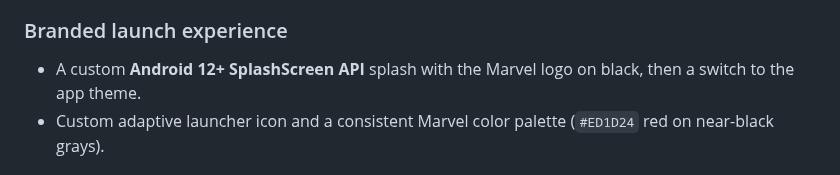
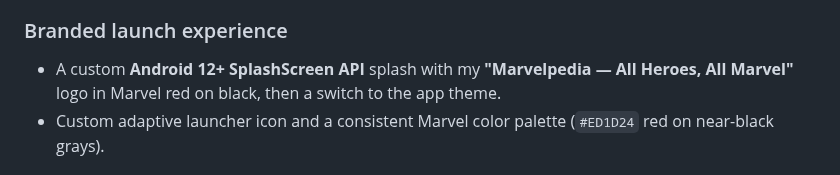
Before and after one commit to saidBar/portfolio, a Markdown page: projects/marvels-comic-books.md, the part around one of its changes. Drawn GitHub-style.

```diff
--- a/projects/marvels-comic-books.md
+++ b/projects/marvels-comic-books.md
@@ -77,7 +77,7 @@ The goal was an app that feels smooth and is easy to browse despite those limits
 - `network_security_config.xml` is set up so the Marvel image CDN, which serves some images over plain HTTP, loads correctly.
 
 ### Branded launch experience
-- A custom **Android 12+ SplashScreen API** splash with the Marvel logo on black, then a switch to the app theme.
+- A custom **Android 12+ SplashScreen API** splash with my **"Marvelpedia — All Heroes, All Marvel"** logo in Marvel red on black, then a switch to the app theme.
 - Custom adaptive launcher icon and a consistent Marvel color palette (`#ED1D24` red on near-black grays).
 
 ## Architecture & Technical Highlights
```
Also changed, not shown: other parts of projects/marvels-comic-books.md (+0 -1 lines), projects/images/marvels-comic-books/characters.png (added), projects/images/marvels-comic-books/cover.png (added), projects/images/marvels-comic-books/details.png (added), projects/images/marvels-comic-books/splash.png (added), 1 other file.
